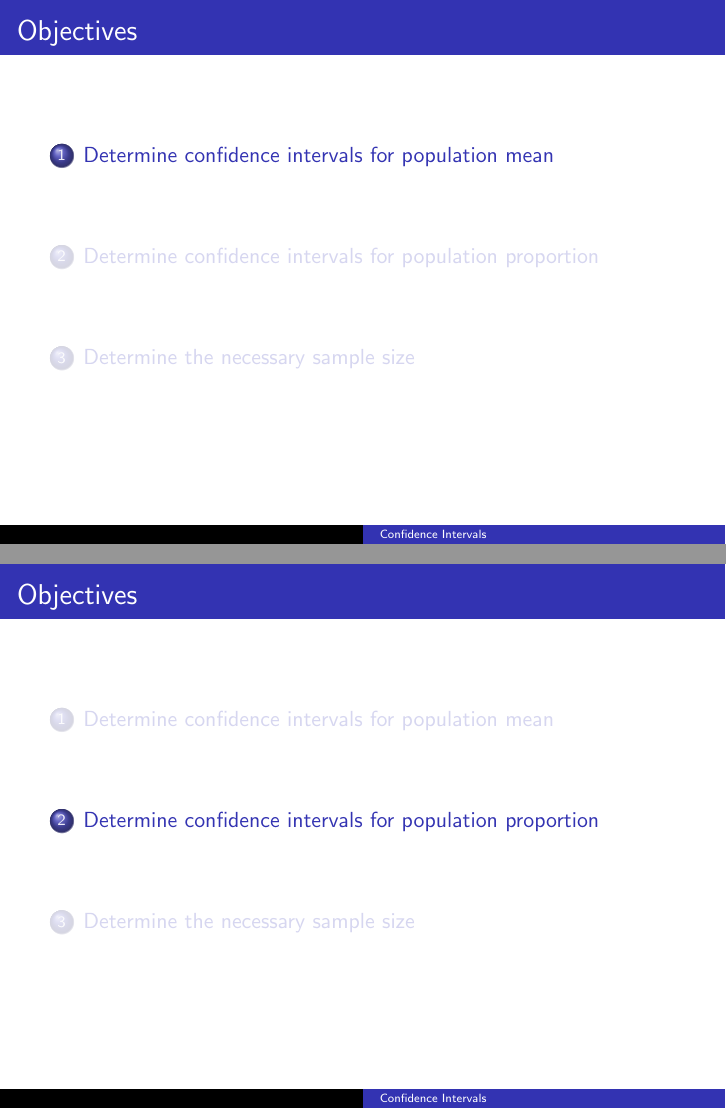
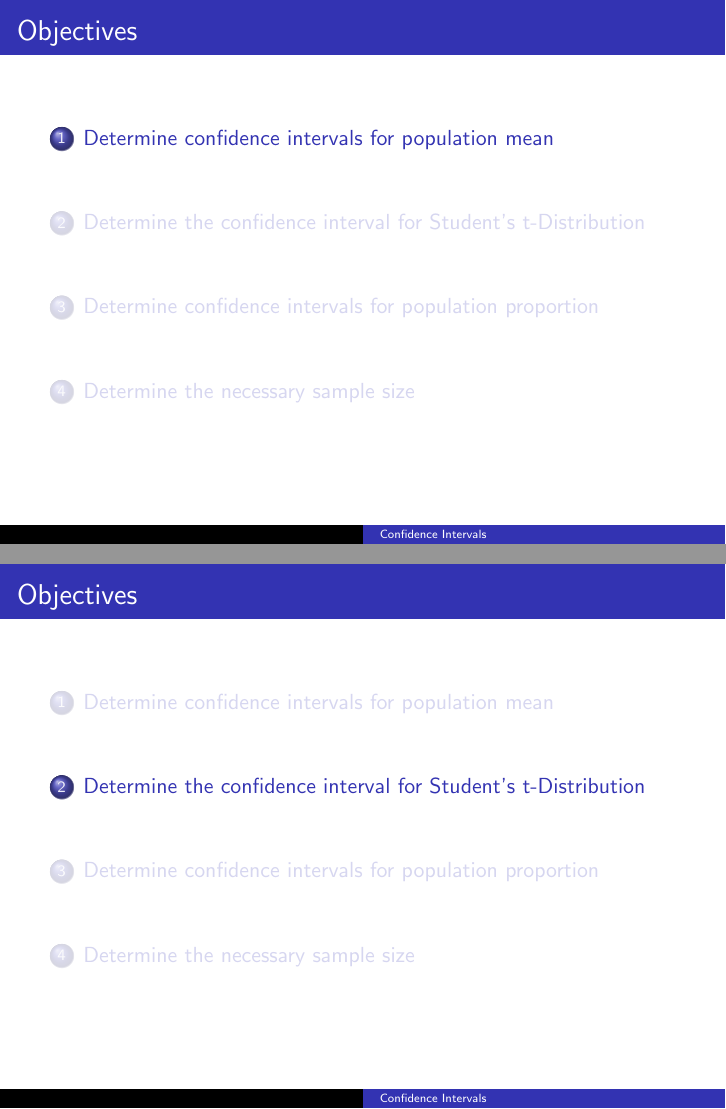
Before and after one commit to BryanBain/Statistics, LaTeX slides (Beamer_Slides/Confidence_Intervals.tex): pages 2 and 34 of 35 before the commit and pages 2 and 47 of 49 after it, joined at a grey line. Compiled offline with pdfLaTeX.

Commit message:
added a section on Student's t Distribution

```diff
--- a/Beamer_Slides/Confidence_Intervals.tex
+++ b/Beamer_Slides/Confidence_Intervals.tex
@@ -136,6 +136,32 @@ However, be advised that some graphs use standard deviation for their error bars
 
 \begin{frame}{Example 2}
 % Show how the increase in sample size affects the confidence intervals.
+Suppose we take a sample of 45 gas prices and find the mean price per gallon is \$2.45 with a standard deviation of \$0.12. \newline\\
+(a)	\quad Create a 98\% confidence interval for the population mean price per gallon.
+\begin{align*}
+\onslide<2->{& 2.45 \pm 2.326\left(\frac{0.12}{\sqrt{45}}\right)}	\\[8pt]
+\onslide<3->{&= 2.45 \pm 0.042} \\[8pt]
+\onslide<4->{&= 2.408 \text{ to } 2.492}
+\end{align*}
+\onslide<5->{A 98\% confidence interval for the mean population price per gallon is \$2.41 to \$2.49}
+\end{frame}
+
+\begin{frame}{Example 2}
+(b) \quad What would the confidence interval be if the sample size was 100?
+\begin{align*}
+\onslide<2->{& 2.45 \pm 2.326\left(\frac{0.12}{\sqrt{100}}\right)}	\\[8pt]
+\onslide<3->{&= 2.45 \pm 0.012} \\[8pt]
+\onslide<4->{&= 2.438 \text{ to } 2.462}
+\end{align*}
+\onslide<5->{A 98\% confidence interval for the mean population price per gallon is \$2.44 to \$2.46}
+\end{frame}
+
+\begin{frame}{Example 2}
+(c) \quad Keeping the confidence interval the same, what happens as we increase the sample size?	\newline\\	\pause
+
+Increasing the sample size decreases the standard error. \newline\\	\pause
+
+By doing so, we decrease the width of our confidence interval, while still keeping the confidence level the same. \newline\\	\pause
 \end{frame}
 
 
@@ -147,6 +173,8 @@ The following are incorrect interpretations of a confidence interval:	\newline\\
 \end{itemize}
 \end{frame}
 
+\section{Determine the confidence interval for Student's t-Distribution}
+
 \section{Determine confidence intervals for population proportion}
 
 \section{Determine the necessary sample size}
```
Also changed, not shown: Beamer_Slides/Confidence_Intervals.pdf.
